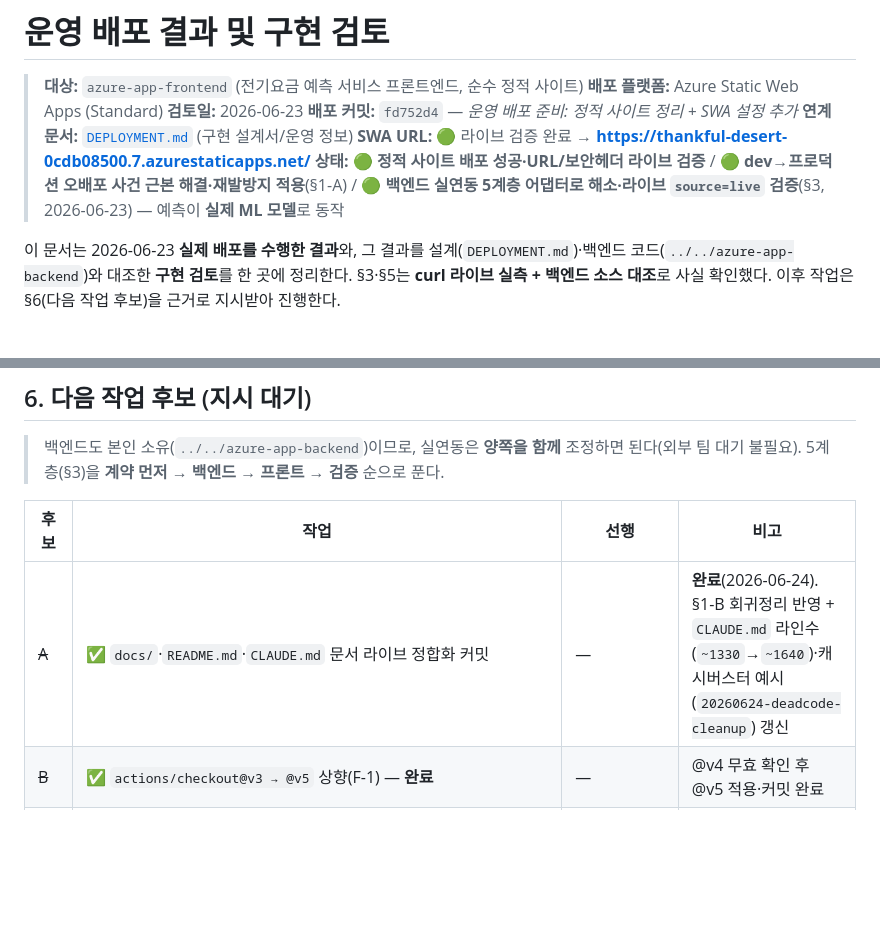
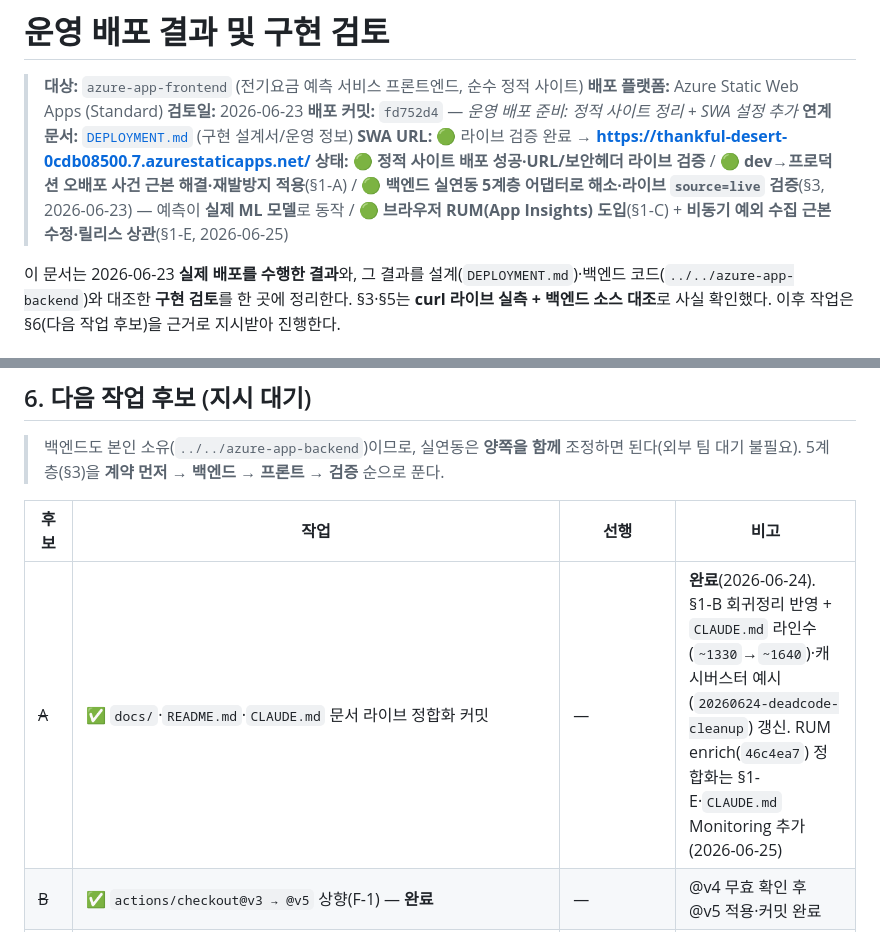
Before and after one commit to gunnysis/azure-app-frontend, a Markdown page: docs/POST_DEPLOY_REVIEW.md, 2 parts joined by grey strips. Rendered like a GitHub page; blank space fills up the shorter version.

```diff
--- a/docs/POST_DEPLOY_REVIEW.md
+++ b/docs/POST_DEPLOY_REVIEW.md
@@ -6,7 +6,7 @@
 > **배포 커밋:** `fd752d4` — *운영 배포 준비: 정적 사이트 정리 + SWA 설정 추가*
 > **연계 문서:** [`DEPLOYMENT.md`](./DEPLOYMENT.md) (구현 설계서/운영 정보)
 > **SWA URL:** 🟢 라이브 검증 완료 → **https://thankful-desert-0cdb08500.7.azurestaticapps.net/**
-> **상태:** 🟢 **정적 사이트 배포 성공·URL/보안헤더 라이브 검증** / 🟢 **dev→프로덕션 오배포 사건 근본 해결·재발방지 적용**(§1-A) / 🟢 **백엔드 실연동 5계층 어댑터로 해소·라이브 `source=live` 검증**(§3, 2026-06-23) — 예측이 **실제 ML 모델**로 동작
+> **상태:** 🟢 **정적 사이트 배포 성공·URL/보안헤더 라이브 검증** / 🟢 **dev→프로덕션 오배포 사건 근본 해결·재발방지 적용**(§1-A) / 🟢 **백엔드 실연동 5계층 어댑터로 해소·라이브 `source=live` 검증**(§3, 2026-06-23) — 예측이 **실제 ML 모델**로 동작 / 🟢 **브라우저 RUM(App Insights) 도입**(§1-C) + **비동기 예외 수집 근본수정·릴리스 상관**(§1-E, 2026-06-25)
 
 이 문서는 2026-06-23 **실제 배포를 수행한 결과**와, 그 결과를 설계(`DEPLOYMENT.md`)·백엔드 코드(`../../azure-app-backend`)와 대조한 **구현 검토**를 한 곳에 정리한다. §3·§5는 **curl 라이브 실측 + 백엔드 소스 대조**로 사실 확인했다. 이후 작업은 §6(다음 작업 후보)을 근거로 지시받아 진행한다.
 
@@ -280,7 +301,7 @@ curl -s -o /dev/null -w "predict(nokey) %{http_code}\n" -X POST "$BE/api/v1/pred
 
 | 후보 | 작업 | 선행 | 비고 |
 |---|---|---|---|
-| ~~A~~ | ✅ `docs/`·`README.md`·`CLAUDE.md` 문서 라이브 정합화 커밋 | — | **완료**(2026-06-24). §1-B 회귀정리 반영 + `CLAUDE.md` 라인수(`~1330`→`~1640`)·캐시버스터 예시(`20260624-deadcode-cleanup`) 갱신 |
+| ~~A~~ | ✅ `docs/`·`README.md`·`CLAUDE.md` 문서 라이브 정합화 커밋 | — | **완료**(2026-06-24). §1-B 회귀정리 반영 + `CLAUDE.md` 라인수(`~1330`→`~1640`)·캐시버스터 예시(`20260624-deadcode-cleanup`) 갱신. RUM enrich(`46c4ea7`) 정합화는 §1-E·`CLAUDE.md` Monitoring 추가(2026-06-25) |
 | ~~B~~ | ✅ `actions/checkout@v3 → @v5` 상향(F-1) — **완료** | — | @v4 무효 확인 후 @v5 적용·커밋 완료 |
 | ~~C1~~ | ✅ `DEPLOYMENT.md` §2.1에 검증된 SWA 리소스명·호스트네임·토큰 시크릿 기입 — **완료**(2026-06-23) | — | `az staticwebapp` 실측값 반영 |
 | **C2** | 브라우저 이미지 export 런타임 검증(F-2) — 🟡 잔존 | — | CSP 헤더는 통과 확인, 캔버스 클릭만 수동(헤드리스 불가) |
```
Also changed, not shown: other parts of docs/POST_DEPLOY_REVIEW.md (+22 -0 lines).
